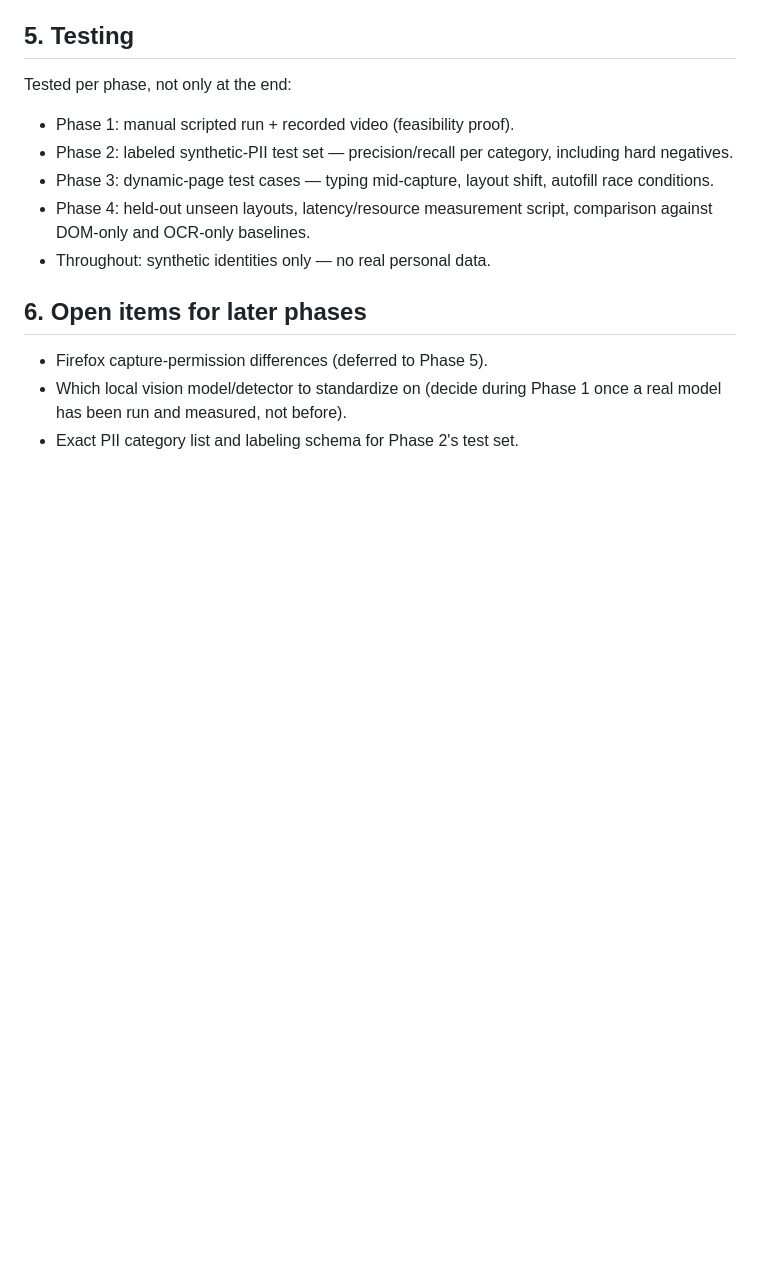
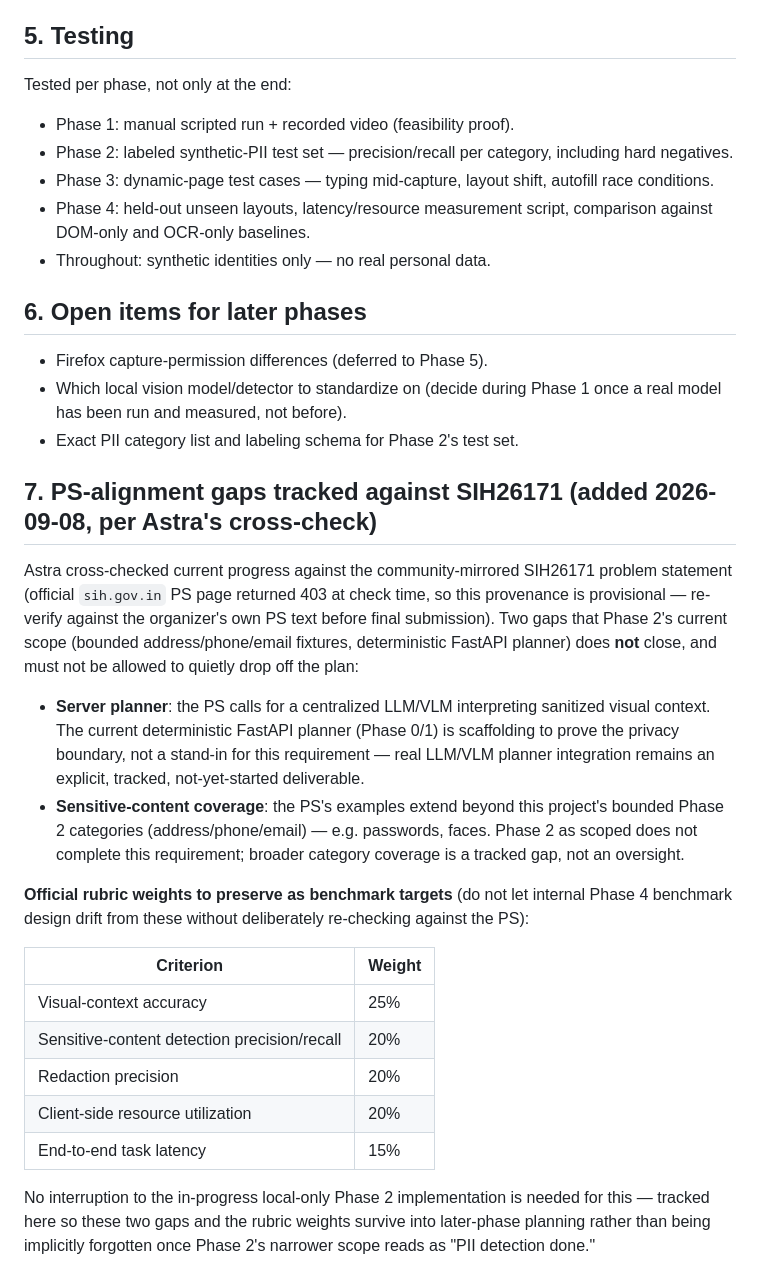
Before and after one commit to jaisinghnegi/Browser, a Markdown page: docs/plans/2026-09-08-onDevice-privacy-agent-design.md, the part around the change. Rendered like a GitHub page; blank space fills up the shorter version.

Commit message:
Track PS-alignment gaps (LLM/VLM planner, broader categories) and rubric
Astra cross-checked progress against the community-mirrored SIH26171 PS
(official sih.gov.in PS page 403'd at check time; provenance provisional,
re-verify before final submission). Records two gaps Phase 2's bounded
scope does not close, so they don't silently drop off the plan once Phase 2
reads as "PII detection done":

- The PS calls for a centralized LLM/VLM planner; the current deterministic
  FastAPI planner is Phase 0/1 scaffolding to prove the privacy boundary,
  not a substitute -- real LLM/VLM integration is a tracked, not-started
  deliverable.
- The PS's sensitive-content examples extend beyond address/phone/email
  (e.g. passwords, faces) -- broader coverage is a tracked gap.

Also records the official rubric weights (visual-context accuracy 25%,
sensitive-detection precision/recall 20%, redaction precision 20%,
client resource utilization 20%, latency 15%) as benchmark targets to
preserve when Phase 4's benchmark harness is designed.

Docs only; no interruption to in-progress local-only Phase 2 work.

```diff
--- a/docs/plans/2026-09-08-onDevice-privacy-agent-design.md
+++ b/docs/plans/2026-09-08-onDevice-privacy-agent-design.md
@@ -185,3 +185,35 @@ Tested per phase, not only at the end:
 - Which local vision model/detector to standardize on (decide during Phase 1
   once a real model has been run and measured, not before).
 - Exact PII category list and labeling schema for Phase 2's test set.
+
+## 7. PS-alignment gaps tracked against SIH26171 (added 2026-09-08, per Astra's cross-check)
+
+Astra cross-checked current progress against the community-mirrored SIH26171 problem
+statement (official `sih.gov.in` PS page returned 403 at check time, so this provenance is
+provisional — re-verify against the organizer's own PS text before final submission). Two
+gaps that Phase 2's current scope (bounded address/phone/email fixtures, deterministic
+FastAPI planner) does **not** close, and must not be allowed to quietly drop off the plan:
+
+- **Server planner**: the PS calls for a centralized LLM/VLM interpreting sanitized visual
+  context. The current deterministic FastAPI planner (Phase 0/1) is scaffolding to prove the
+  privacy boundary, not a stand-in for this requirement — real LLM/VLM planner integration
+  remains an explicit, tracked, not-yet-started deliverable.
+- **Sensitive-content coverage**: the PS's examples extend beyond this project's bounded
+  Phase 2 categories (address/phone/email) — e.g. passwords, faces. Phase 2 as scoped does
+  not complete this requirement; broader category coverage is a tracked gap, not an oversight.
+
+**Official rubric weights to preserve as benchmark targets** (do not let internal Phase
+4 benchmark design drift from these without deliberately re-checking against the PS):
+
+| Criterion | Weight |
+|---|---|
+| Visual-context accuracy | 25% |
+| Sensitive-content detection precision/recall | 20% |
+| Redaction precision | 20% |
+| Client-side resource utilization | 20% |
+| End-to-end task latency | 15% |
+
+No interruption to the in-progress local-only Phase 2 implementation is needed for this —
+tracked here so these two gaps and the rubric weights survive into later-phase planning
+rather than being implicitly forgotten once Phase 2's narrower scope reads as "PII detection
+done."
```
